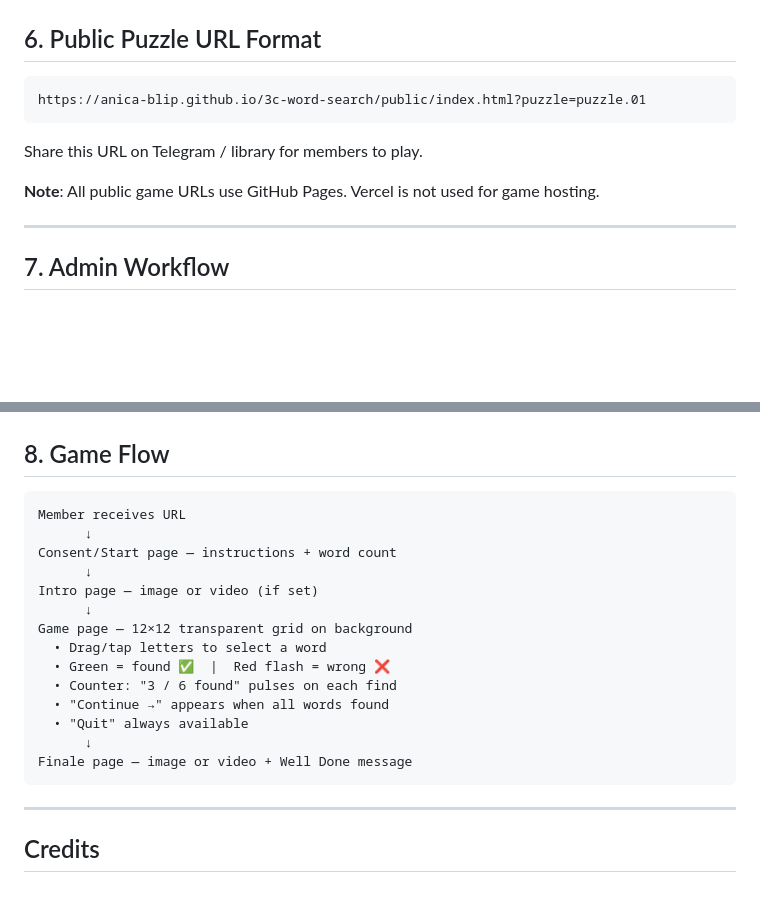
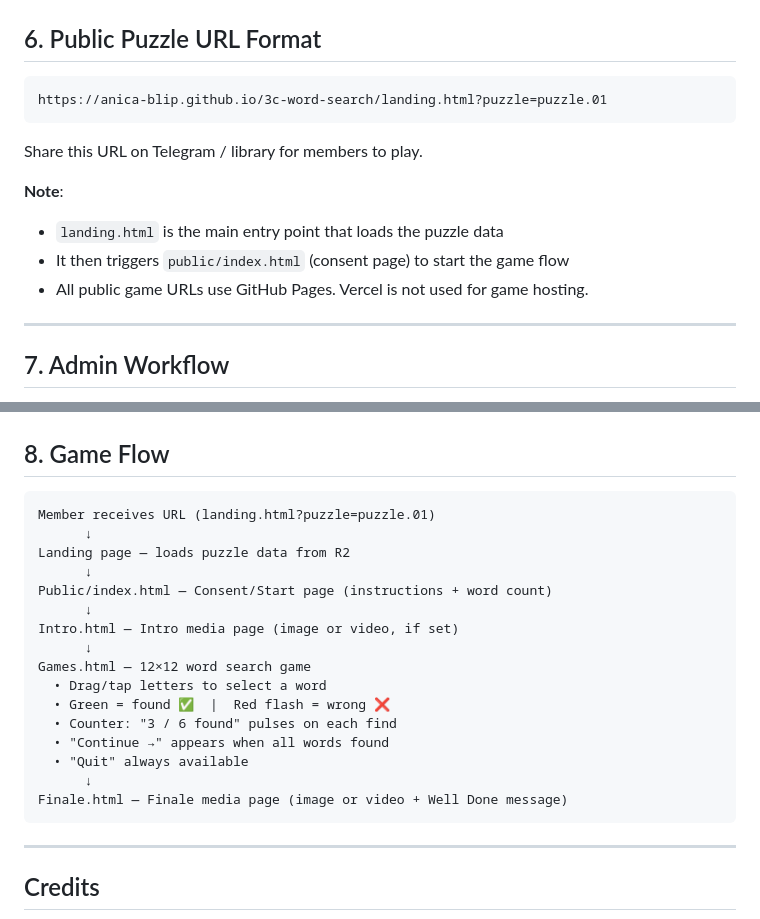
Before and after one commit to Anica-blip/3c-word-search, a Markdown page: SETUP.md, 2 parts joined by grey strips. GitHub-like rendering; blank space fills up the shorter version.

````diff
--- a/SETUP.md
+++ b/SETUP.md
@@ -200,12 +200,15 @@ All 4 public pages (`index.html`, `intro.html`, `game.html`, `finale.html`) load
 ## 6. Public Puzzle URL Format
 
 ```
-https://anica-blip.github.io/3c-word-search/public/index.html?puzzle=puzzle.01
+https://anica-blip.github.io/3c-word-search/landing.html?puzzle=puzzle.01
 ```
 
 Share this URL on Telegram / library for members to play.
 
-**Note**: All public game URLs use GitHub Pages. Vercel is not used for game hosting.
+**Note**:
+- `landing.html` is the main entry point that loads the puzzle data
+- It then triggers `public/index.html` (consent page) to start the game flow
+- All public game URLs use GitHub Pages. Vercel is not used for game hosting.
 
 ---
 
@@ -231,20 +234,22 @@ Share this URL on Telegram / library for members to play.
 ## 8. Game Flow
 
 ```
-Member receives URL
+Member receives URL (landing.html?puzzle=puzzle.01)
       ↓
-Consent/Start page — instructions + word count
+Landing page — loads puzzle data from R2
       ↓
-Intro page — image or video (if set)
+Public/index.html — Consent/Start page (instructions + word count)
       ↓
-Game page — 12×12 transparent grid on background
+Intro.html — Intro media page (image or video, if set)
+      ↓
+Games.html — 12×12 word search game
   • Drag/tap letters to select a word
   • Green = found ✅  |  Red flash = wrong ❌
   • Counter: "3 / 6 found" pulses on each find
   • "Continue →" appears when all words found
   • "Quit" always available
       ↓
-Finale page — image or video + Well Done message
+Finale.html — Finale media page (image or video + Well Done message)
 ```
 
 ---
````
